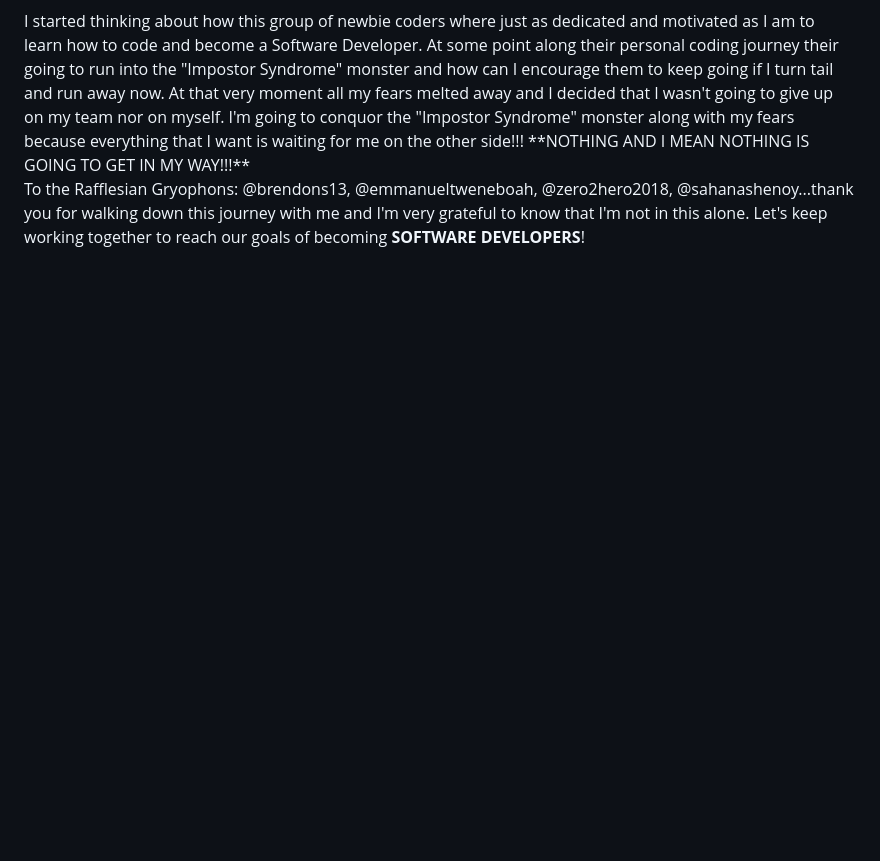
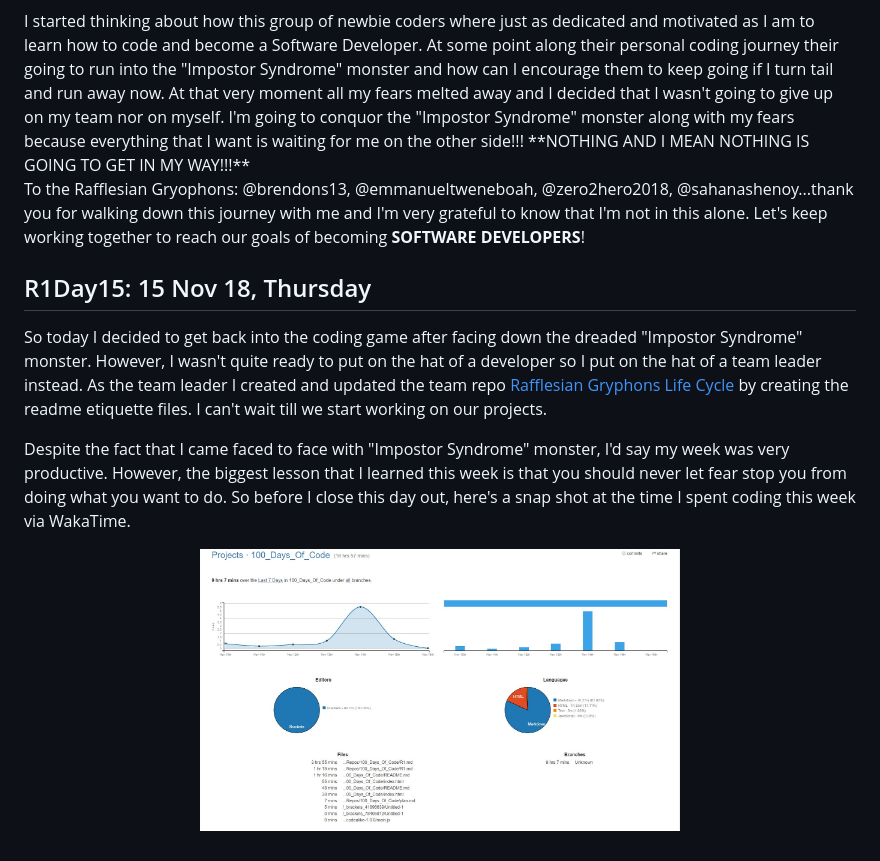
Before and after one commit to Developer-Toolkit/100_Days_Of_Code, a Markdown page: R1.md, the part around the change. Drawn GitHub-style; pictures changed too: images/wakatime_week2.JPG (added); blank space fills up the shorter version.

Commit message:
Added R1Day15

```diff
--- a/R1.md
+++ b/R1.md
@@ -137,3 +137,11 @@ As the seconds slowly ticked by I began to think back to my previous coding atte
 I started thinking about how this group of newbie coders where just as dedicated and motivated as I am to learn how to code and become a Software Developer. At some point along their personal coding journey their going to run into the "Impostor Syndrome" monster and how can I encourage them to keep going if I turn tail and run away now. At that very moment all my fears melted away and I decided that I wasn't going to give up on my team nor on myself. I'm going to conquor the "Impostor Syndrome" monster along with my fears because everything that I want is waiting for me on the other side!!! **NOTHING AND I MEAN NOTHING IS GOING TO GET IN MY WAY!!!**
 
 To the Rafflesian Gryophons: @brendons13, @emmanueltweneboah, @zero2hero2018, @sahanashenoy...thank you for walking down this journey with me and I'm very grateful to know that I'm not in this alone. Let's keep working together to reach our goals of becoming **SOFTWARE DEVELOPERS**!
+
+## R1Day15: 15 Nov 18, Thursday
+So today I decided to get back into the coding game after facing down the dreaded "Impostor Syndrome" monster. However, I wasn't quite ready to put on the hat of a developer so I put on the hat of a team leader instead. As the team leader I created and updated the team repo [Rafflesian Gryphons Life Cycle](https://github.com/Phoenix-Rising81/gryphon_life_cycle) by creating the readme etiquette files. I can't wait till we start working on our projects.
+
+Despite the fact that I came faced to face with "Impostor Syndrome" monster, I'd say my week was very productive. However, the biggest lesson that I learned this week is that you should never let fear stop you from doing what you want to do. So before I close this day out, here's a snap shot at the time I spent coding this week via WakaTime.
+<p align="center">
+  <img width="480" height="480" src="images/wakatime_week2.JPG">
+</p>
```
